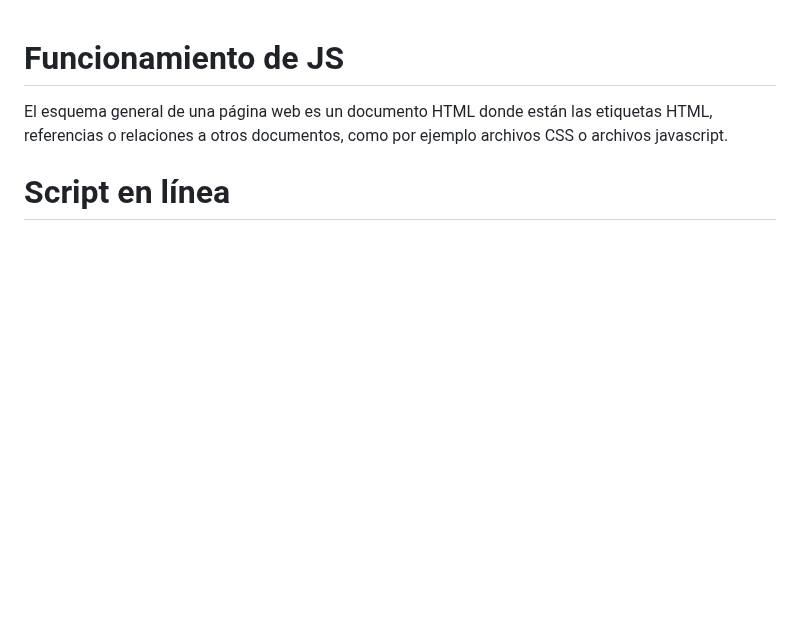
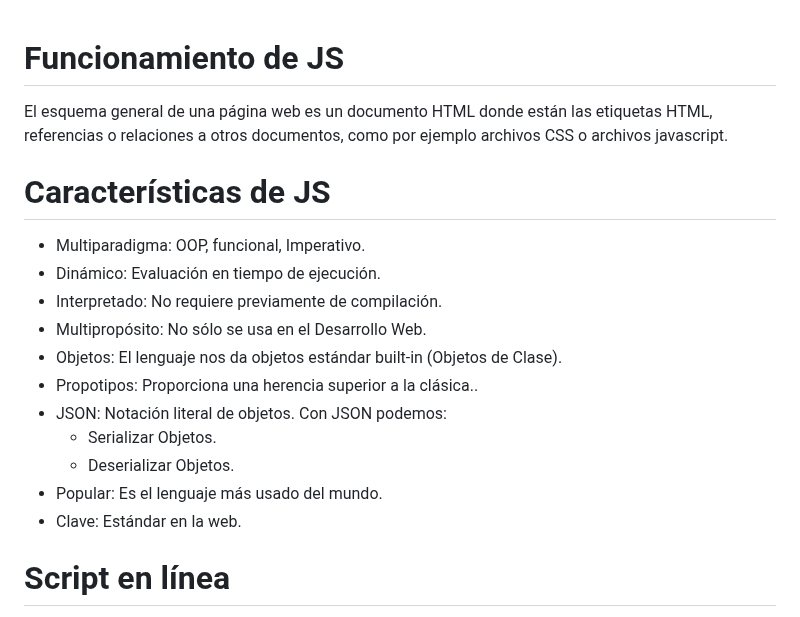
Before and after one commit to soniasalido/languages, a Markdown page: 01-javascript/101 basics.md, the part around the change. Rendered like a GitHub page; blank space fills up the shorter version.

```diff
--- a/01-javascript/101 basics.md
+++ b/01-javascript/101 basics.md
@@ -1,5 +1,19 @@
 # Funcionamiento de JS
 El esquema general de una página web es un documento HTML donde están las etiquetas HTML, referencias o relaciones a otros documentos, como por ejemplo archivos CSS o archivos javascript.
+
+# Características de JS
+- Multiparadigma: OOP, funcional, Imperativo.
+- Dinámico: Evaluación en tiempo de ejecución.
+- Interpretado: No requiere previamente de compilación.
+- Multipropósito: No sólo se usa en el Desarrollo Web.
+- Objetos: El lenguaje nos da objetos estándar built-in (Objetos de Clase).
+- Propotipos: Proporciona una herencia superior a la clásica..
+- JSON: Notación literal de objetos. Con JSON podemos:
+  - Serializar Objetos.
+  - Deserializar Objetos.
+- Popular: Es el lenguaje más usado del mundo.
+- Clave: Estándar en la web.
+
 
 # Script en línea
 JavaScript en línea, también conocido como JavaScript "inline", se refiere a la práctica de incluir código JavaScript directamente dentro de las etiquetas HTML de una página web. Este código puede estar contenido dentro de un atributo de evento HTML o dentro de una etiqueta <script> dentro del mismo archivo HTML. No es recomendable. Lo ideal es separar el código HTML del código JS. Se evitan problemas de mantenieminto, reutilización, legibilidad y seguridad (se incremente el riesgo de ataques de inyección de código y otros probleas de seguridad).
```
